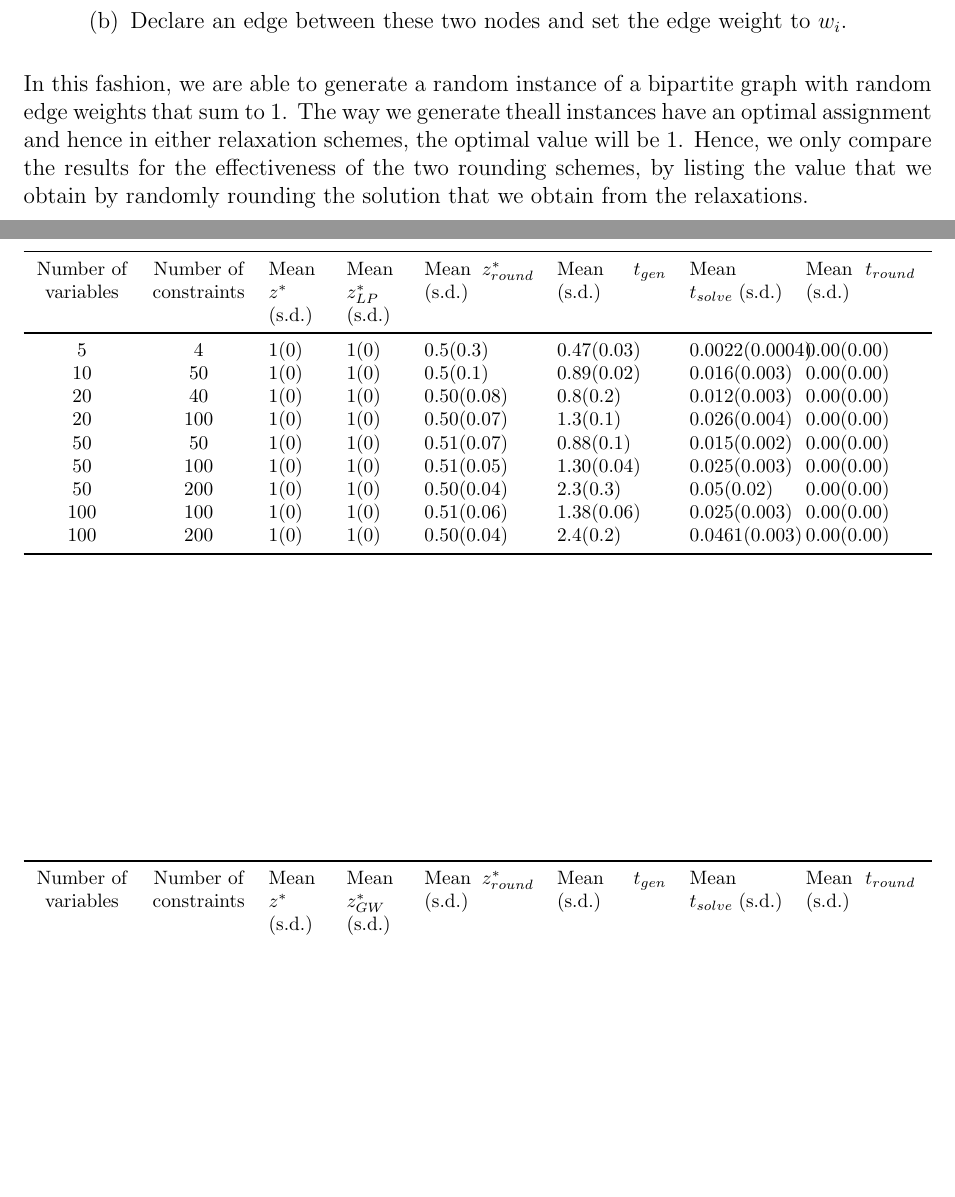
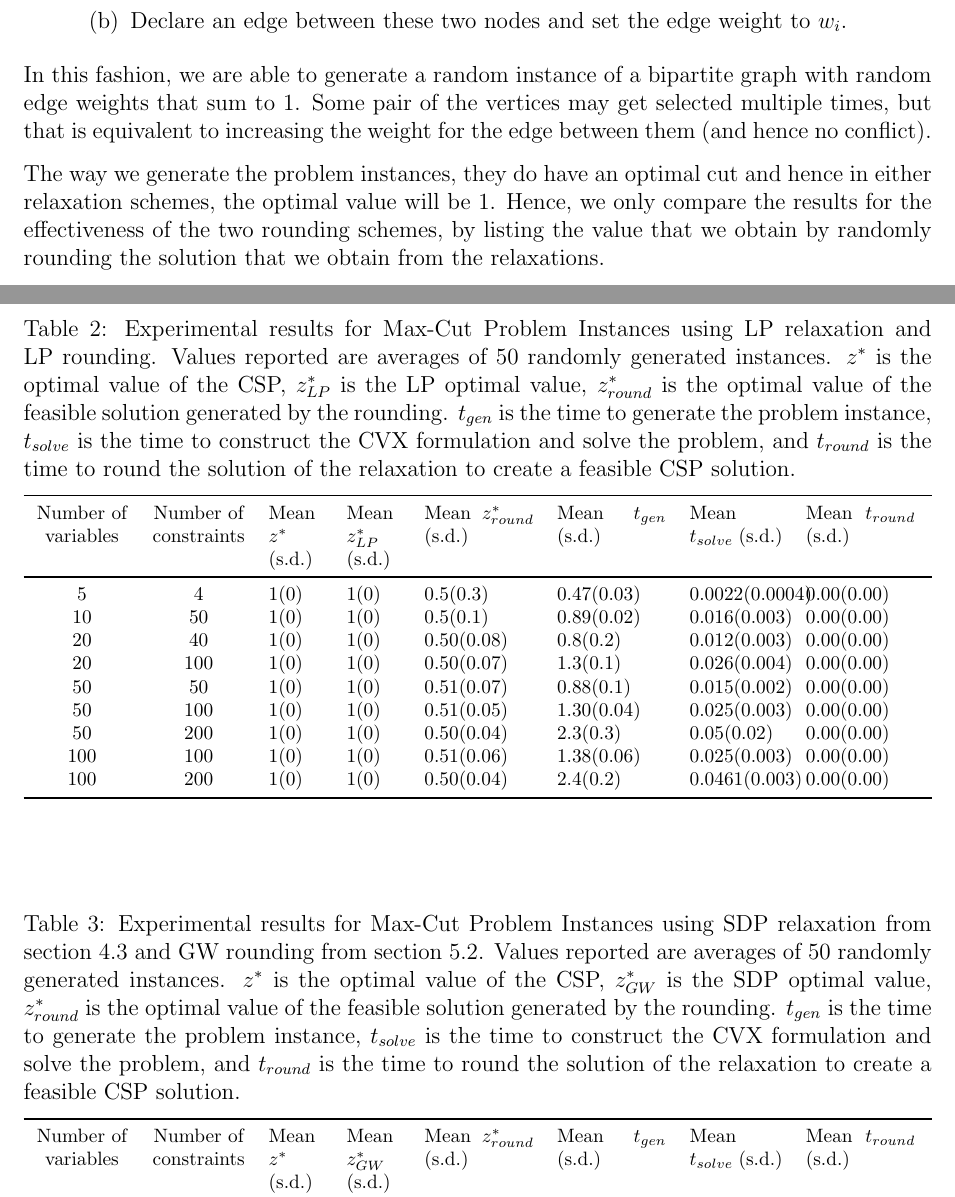
Before and after one commit to rileyjmurray/ee227cProject, a LaTeX paper (root.tex, which reads sections/experiments.tex): two parts of pages 37 and 38 of 60, joined at a grey line, cut so that both start at the same text, the shorter picture padded with empty space. Compiled offline with pdfLaTeX.

Commit message:
still working on the results of max cut

```diff
--- a/sections/experiments.tex
+++ b/sections/experiments.tex
@@ -52,15 +52,20 @@ The Max-Cut instances were generated as follows. We provide set of vertices $(V)
 		\item Declare an edge between these two nodes and set the edge weight to $w_{i}$.
 	\end{enumerate}
 \end{enumerate}
-In this fashion, we are able to generate a random instance of a bipartite graph with random edge weights that sum to $1$. The way we generate theall instances have an optimal assignment and  hence in either relaxation schemes, the optimal value will be $1$. Hence, we only compare the results for the effectiveness of the two rounding schemes, by listing the value that we obtain by randomly rounding the solution that we obtain from the relaxations.
+In this fashion, we are able to generate a random instance of a bipartite graph with random edge weights that sum to $1$. Some pair of the vertices may get selected multiple times, but that is equivalent to increasing the weight for the edge between them (and hence no conflict).
+
+The way we generate the problem instances, they do have an optimal cut and hence in either relaxation schemes, the optimal value will be $1$. Hence, we only compare the results for the effectiveness of the two rounding schemes, by listing the value that we obtain by randomly rounding the solution that we obtain from the relaxations.
 
 
 
 \begin{table}
 	\footnotesize
 	\centering
+	\caption{Experimental results for Max-Cut Problem Instances using LP relaxation and LP rounding. Values reported are averages of 50 randomly generated instances. $z^*$ is the optimal value of the CSP, $z^*_{LP}$ is the LP optimal value, $z^*_{round}$ is the optimal value of the feasible solution generated by the rounding. $t_{gen}$ is the time to generate the problem instance, $t_{solve}$ is the time to construct the CVX formulation and solve the problem, and $t_{round}$ is the time to round the solution of the relaxation to create a feasible CSP solution. }
+	\vspace{.3cm}
 	\begin{tabularx}{\textwidth}{>{\centering}p{1.7cm}>{\centering}p{1.7cm}ssCCmC}
 		\toprule
+
 
 		Number of variables & Number of constraints & Mean $z^*$ (s.d.) & Mean $z^*_{LP}$ (s.d.) & Mean $z^*_{round}$ (s.d.) & Mean $t_{gen}$ (s.d.) & Mean $t_{solve}$ (s.d.) & Mean $t_{round}$ (s.d.) \\ \midrule
     5 					& 4    						& 1(0) & 1(0) 		& 0.5(0.3)		& 0.47(0.03)	& 0.0022(0.0004)   	& 0.00(0.00)\\
@@ -82,6 +87,8 @@ In this fashion, we are able to generate a random instance of a bipartite graph
 \begin{table}
 	\footnotesize
 	\centering
+	\caption{Experimental results for Max-Cut Problem Instances using SDP relaxation  from section \ref{maxcut} and GW rounding from section \ref{GWAlgo}. Values reported are averages of 50 randomly generated instances. $z^*$ is the optimal value of the CSP, $z^*_{GW}$ is the SDP optimal value, $z^*_{round}$ is the optimal value of the feasible solution generated by the rounding. $t_{gen}$ is the time to generate the problem instance, $t_{solve}$ is the time to construct the CVX formulation and solve the problem, and $t_{round}$ is the time to round the solution of the relaxation to create a feasible CSP solution. }
+	\vspace{.3cm}
 	\begin{tabularx}{\textwidth}{>{\centering}p{1.7cm}>{\centering}p{1.7cm}ssCCmC}
 		\toprule
 
```
Also changed, not shown: sections/experiments.tex (4 more changed lines).
